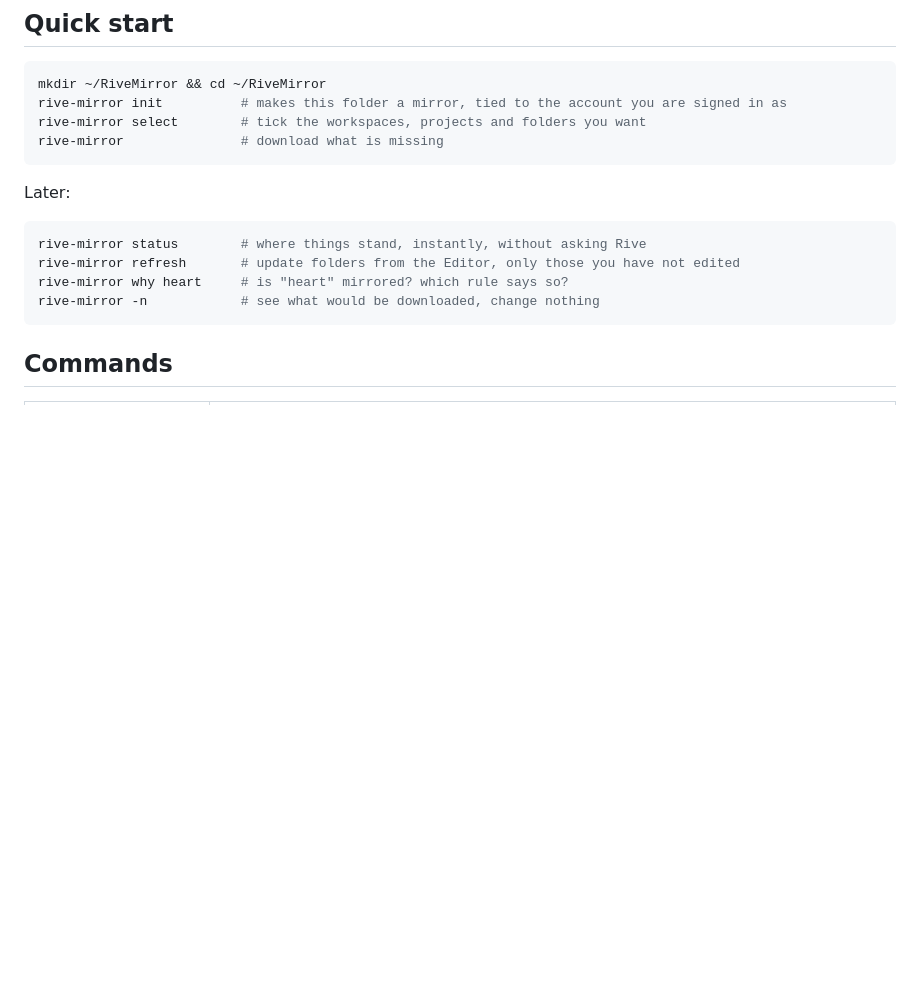
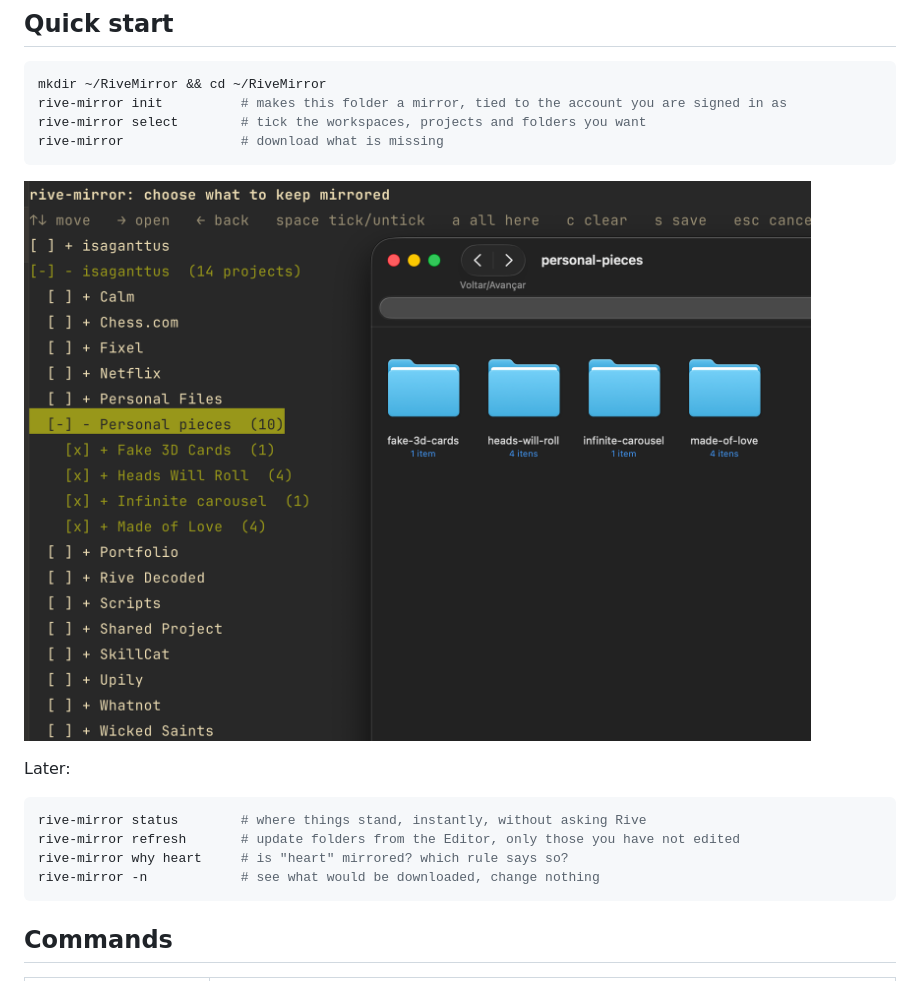
Before and after one commit to isaganttus/rive-mirror, a Markdown page: README.md, the part around the change. Drawn GitHub-style; pictures changed too: docs/select.png (added); blank space fills up the shorter version.

Commit message:
Show the select screen in the README

````diff
--- a/README.md
+++ b/README.md
@@ -32,6 +32,8 @@ rive-mirror init          # makes this folder a mirror, tied to the account you
 rive-mirror select        # tick the workspaces, projects and folders you want
 rive-mirror               # download what is missing
 ```
+
+![rive-mirror select in a terminal, with the projects of a workspace listed and the four folders of one project ticked, next to a Finder window showing those four folders downloaded into the mirror](docs/select.png)
 
 Later:
 
````
